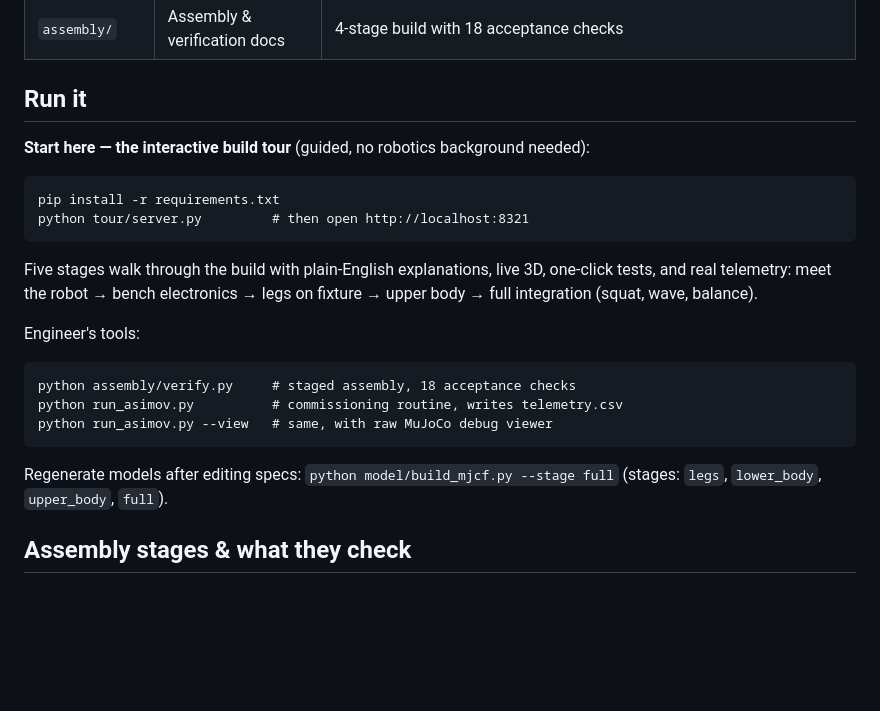
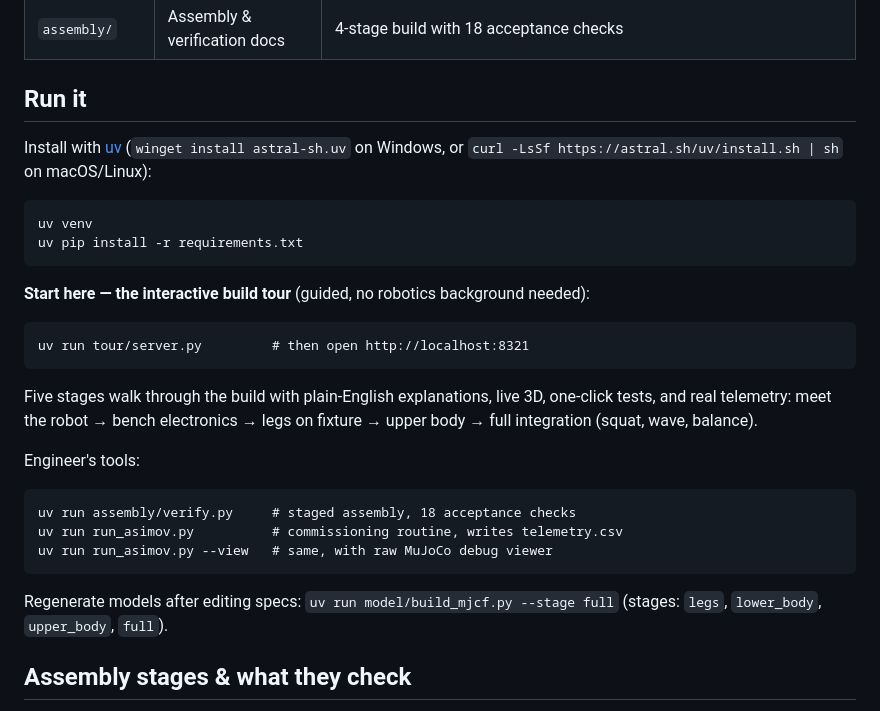
Before and after one commit to studysoros/humanoid-sim, a Markdown page: README.md, the part around the change. Rendered like a GitHub page; blank space fills up the shorter version.

Commit message:
docs: uv

````diff
--- a/README.md
+++ b/README.md
@@ -26,11 +26,18 @@ Radxa CM5 compute. MuJoCo is the engine Menlo's own `robotics-sim` repo uses.
 
 ## Run it
 
+Install with [uv](https://docs.astral.sh/uv/) (`winget install astral-sh.uv` on Windows,
+or `curl -LsSf https://astral.sh/uv/install.sh | sh` on macOS/Linux):
+
+```
+uv venv
+uv pip install -r requirements.txt
+```
+
 **Start here — the interactive build tour** (guided, no robotics background needed):
 
 ```
-pip install -r requirements.txt
-python tour/server.py         # then open http://localhost:8321
+uv run tour/server.py         # then open http://localhost:8321
 ```
 
 Five stages walk through the build with plain-English explanations, live 3D,
@@ -40,12 +47,12 @@ legs on fixture → upper body → full integration (squat, wave, balance).
 Engineer's tools:
 
 ```
-python assembly/verify.py     # staged assembly, 18 acceptance checks
-python run_asimov.py          # commissioning routine, writes telemetry.csv
-python run_asimov.py --view   # same, with raw MuJoCo debug viewer
+uv run assembly/verify.py     # staged assembly, 18 acceptance checks
+uv run run_asimov.py          # commissioning routine, writes telemetry.csv
+uv run run_asimov.py --view   # same, with raw MuJoCo debug viewer
 ```
 
-Regenerate models after editing specs: `python model/build_mjcf.py --stage full`
+Regenerate models after editing specs: `uv run model/build_mjcf.py --stage full`
 (stages: `legs`, `lower_body`, `upper_body`, `full`).
 
 ## Assembly stages & what they check
````
